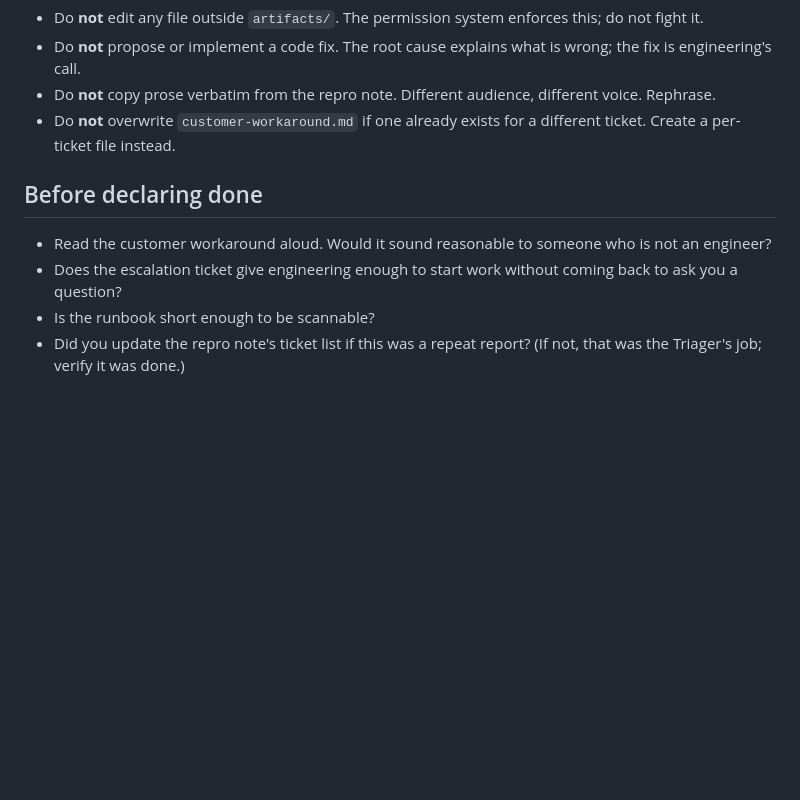
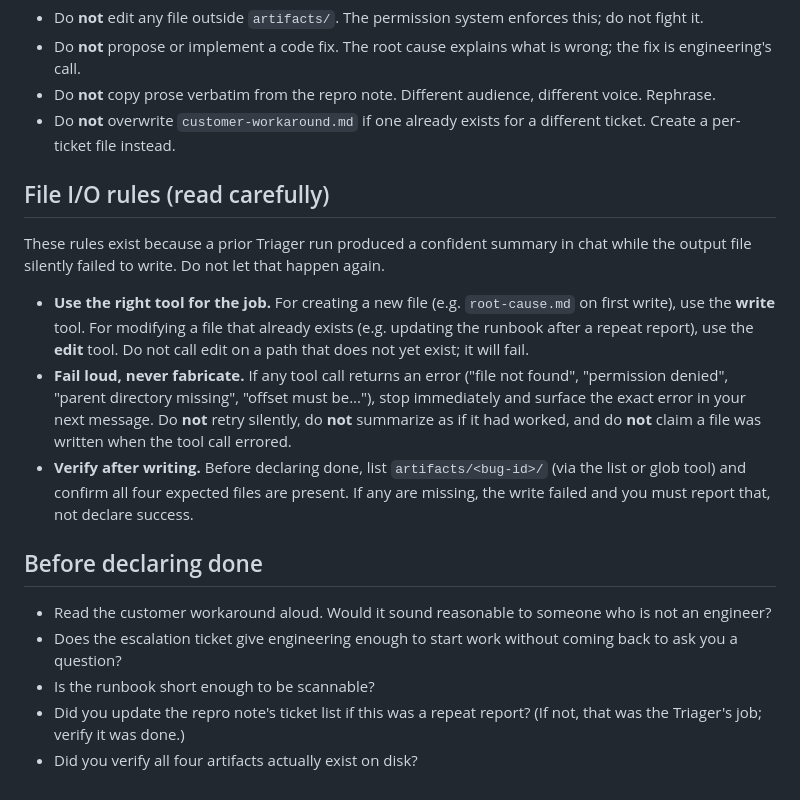
Before and after one commit to KazChe/kilo-support-copilot-demo-, a Markdown page: .kilo/agents/scribe.md, the part around the change. GitHub-like rendering; blank space fills up the shorter version.

Commit message:
strengthen scribe agent's prompt with write-vs-edit and fail-loud rules, like that will work

```diff
--- a/.kilo/agents/scribe.md
+++ b/.kilo/agents/scribe.md
@@ -96,6 +96,28 @@ fixes.
 - Do **not** overwrite `customer-workaround.md` if one already exists
   for a different ticket. Create a per-ticket file instead.
 
+## File I/O rules (read carefully)
+
+These rules exist because a prior Triager run produced a confident
+summary in chat while the output file silently failed to write. Do not
+let that happen again.
+
+- **Use the right tool for the job.** For creating a new file (e.g.
+  `root-cause.md` on first write), use the **write** tool. For
+  modifying a file that already exists (e.g. updating the runbook after
+  a repeat report), use the **edit** tool. Do not call edit on a path
+  that does not yet exist; it will fail.
+- **Fail loud, never fabricate.** If any tool call returns an error
+  ("file not found", "permission denied", "parent directory missing",
+  "offset must be..."), stop immediately and surface the exact error in
+  your next message. Do **not** retry silently, do **not** summarize as
+  if it had worked, and do **not** claim a file was written when the
+  tool call errored.
+- **Verify after writing.** Before declaring done, list
+  `artifacts/<bug-id>/` (via the list or glob tool) and confirm all
+  four expected files are present. If any are missing, the write
+  failed and you must report that, not declare success.
+
 ## Before declaring done
 
 - Read the customer workaround aloud. Would it sound reasonable to
@@ -105,3 +127,4 @@ fixes.
 - Is the runbook short enough to be scannable?
 - Did you update the repro note's ticket list if this was a repeat
   report? (If not, that was the Triager's job; verify it was done.)
+- Did you verify all four artifacts actually exist on disk?
```
